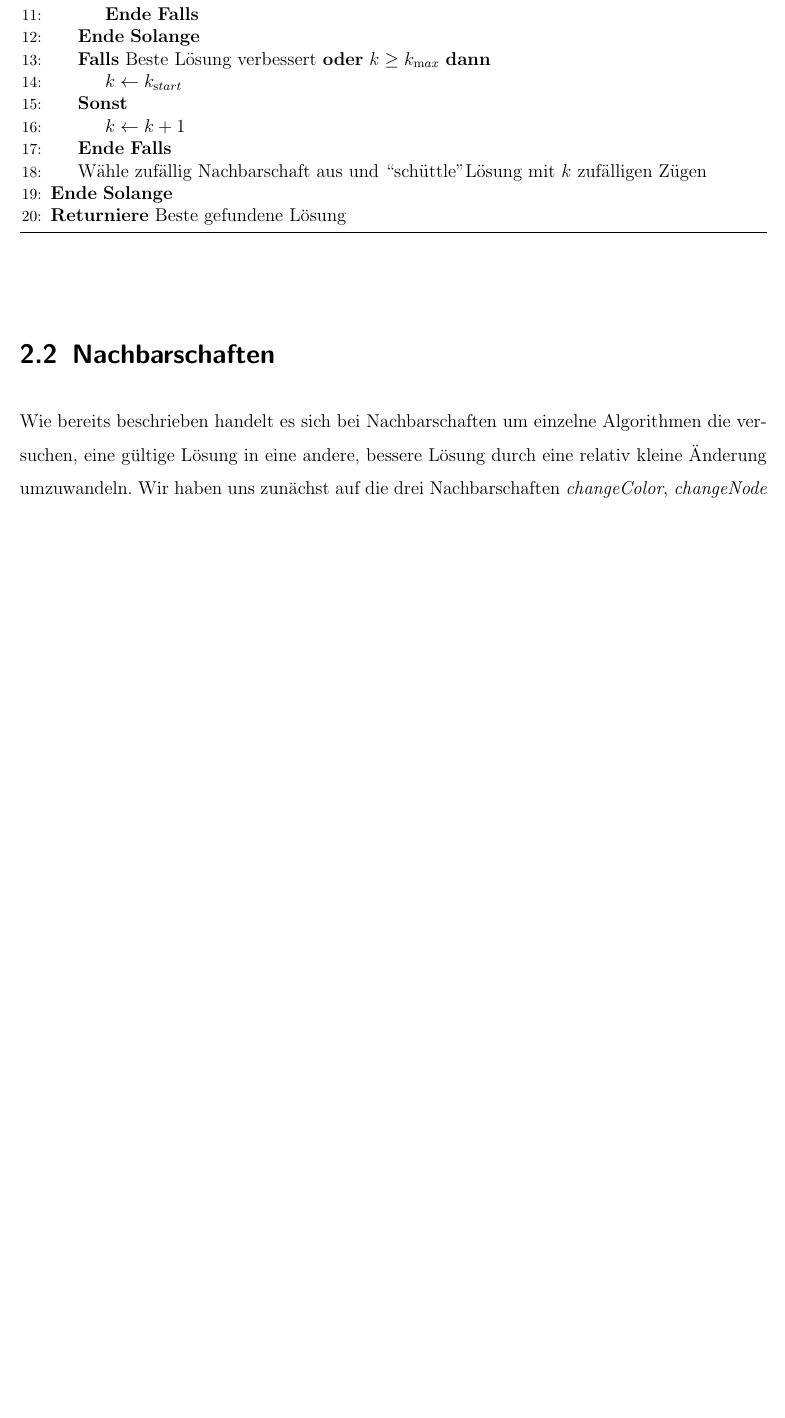
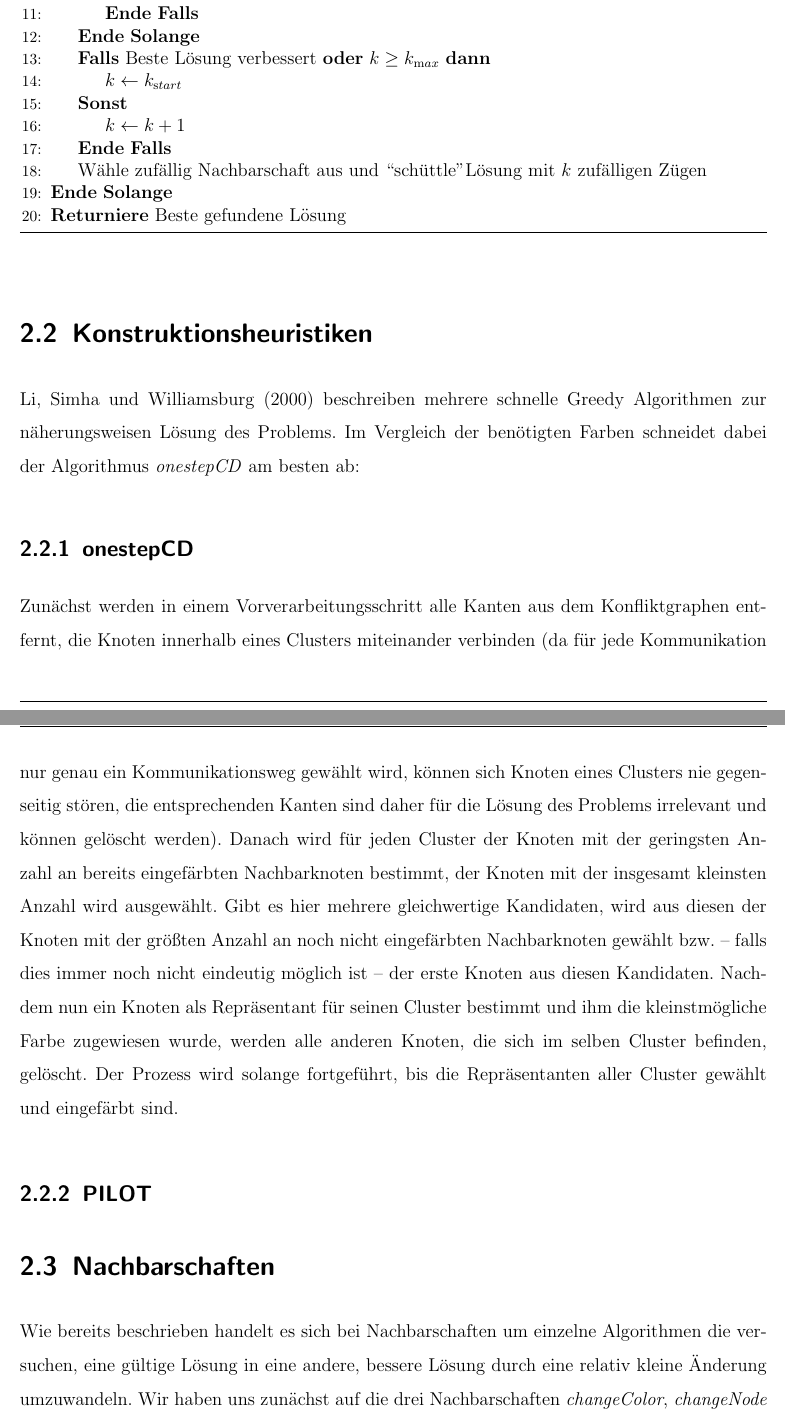
Before and after one commit to flowlo/pcp-vns, a LaTeX thesis (diplomarbeit/diplomarbeit.tex, which reads diplomarbeit/ansatz.tex): part of page 19 of 62 before the commit and two parts of pages 19 and 20 of 62 after it, the two joined at a grey line, cut so that both start at the same text, the shorter picture padded with empty space. Compiled offline with pdfLaTeX.

Commit message:
Add onestep to approach

```diff
--- a/diplomarbeit/ansatz.tex
+++ b/diplomarbeit/ansatz.tex
@@ -53,6 +53,13 @@ Obwohl die Variable Nachbarschaftssuche in der Theorie immer weiter laufen könn
 \end{algorithmic}
 \caption{Pseudocode der Variablen Nachbarschaftssuche}
 \end{algorithm}
+
+\section{Konstruktionsheuristiken}
+\label{sec:construct}
+\citet*{Li2000} beschreiben mehrere schnelle Greedy Algorithmen zur näherungsweisen Lösung des Problems. Im Vergleich der benötigten Farben schneidet dabei der Algorithmus \emph{onestepCD} am besten ab:
+\subsection{onestepCD}
+Zunächst werden in einem Vorverarbeitungsschritt alle Kanten aus dem Konfliktgraphen entfernt, die Knoten innerhalb eines Clusters miteinander verbinden (da für jede Kommunikation nur genau ein Kommunikationsweg gewählt wird, können sich Knoten eines Clusters nie gegenseitig stören, die entsprechenden Kanten sind daher für die Lösung des Problems irrelevant und können gelöscht werden). Danach wird für jeden Cluster der Knoten mit der geringsten Anzahl an bereits eingefärbten Nachbarknoten bestimmt, der Knoten mit der insgesamt kleinsten Anzahl wird ausgewählt. Gibt es hier mehrere gleichwertige Kandidaten, wird aus diesen der Knoten mit der größten Anzahl an noch nicht eingefärbten Nachbarknoten gewählt bzw. -- falls dies immer noch nicht eindeutig möglich ist -- der erste Knoten aus diesen Kandidaten. Nachdem nun ein Knoten als Repräsentant für seinen Cluster bestimmt und ihm die kleinstmögliche Farbe zugewiesen wurde, werden alle anderen Knoten, die sich im selben Cluster befinden, gelöscht. Der Prozess wird solange fortgeführt, bis die Repräsentanten aller Cluster gewählt und eingefärbt sind.
+\subsection{PILOT}
 
 \section{Nachbarschaften}
 \label{sec:neigh}
```
